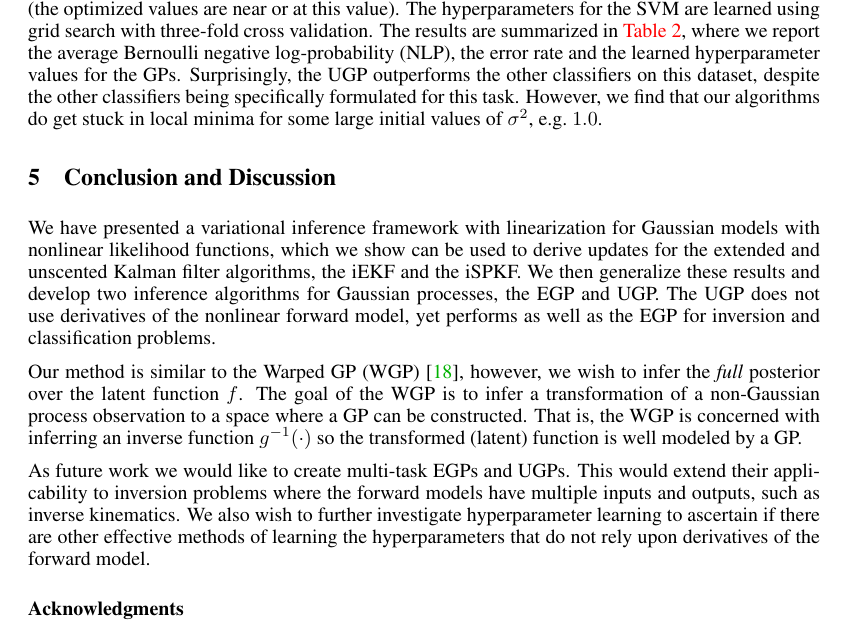
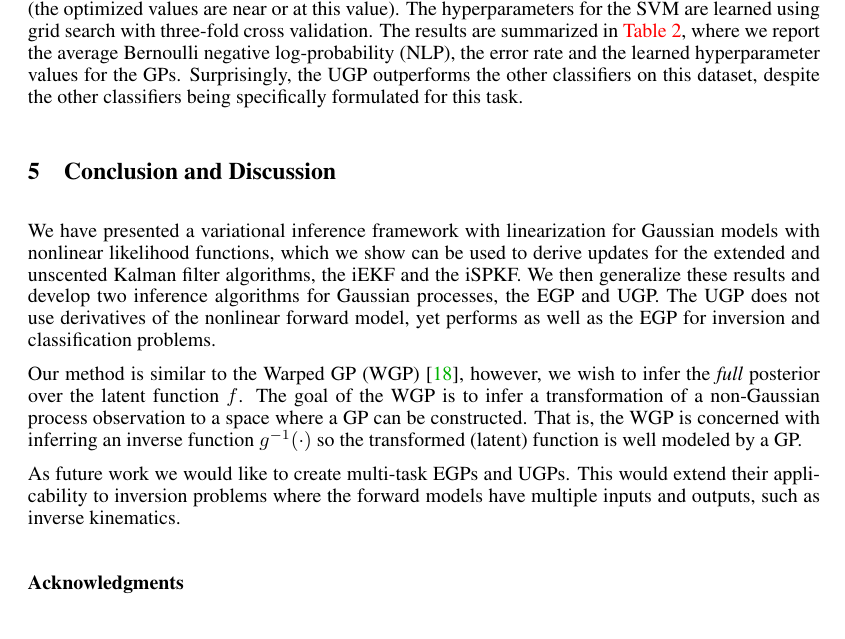
Before and after one commit to dsteinberg/nips2014paper, a LaTeX paper (nips2014lin.tex): part of page 8 of 9, cut so that both start at the same text. Compiled offline with pdfLaTeX.

Commit message:
deleted unhelpful sentences

```diff
--- a/nips2014lin.tex
+++ b/nips2014lin.tex
@@ -815,8 +815,9 @@ The results are summarized in \autoref{tab:class}, where we report the average
 Bernoulli negative log-probability (NLP), the error rate and the learned
 hyperparameter values for the GPs. Surprisingly, the UGP outperforms the other
 classifiers on this dataset, despite the other classifiers being specifically
-formulated for this task. However, we find that our algorithms do get stuck in
-local minima for some large initial values of $\lvar$, e.g.~$1.0$.
+formulated for this task.
+%However, we find that our algorithms do get stuck in
+%local minima for some large initial values of $\lvar$, e.g.~$1.0$.
 
 \begin{table}[tb]
     \centering
@@ -868,10 +869,11 @@ concerned with inferring an inverse function $g^{-1}(\cdot)$ so the transformed
 
 As future work we would like to create multi-task EGPs and UGPs. This would
 extend their applicability to inversion problems where the forward models have
-multiple inputs and outputs, such as inverse kinematics. We also wish to
-further investigate hyperparameter learning to ascertain if there are other
-effective methods of learning the hyperparameters that do not rely upon
-derivatives of the forward model.
+multiple inputs and outputs, such as inverse kinematics.
+%We also wish to
+%further investigate hyperparameter learning to ascertain if there are other
+%effective methods of learning the hyperparameters that do not rely upon
+%derivatives of the forward model.
 
 \subsubsection*{Acknowledgments}
 {
```
